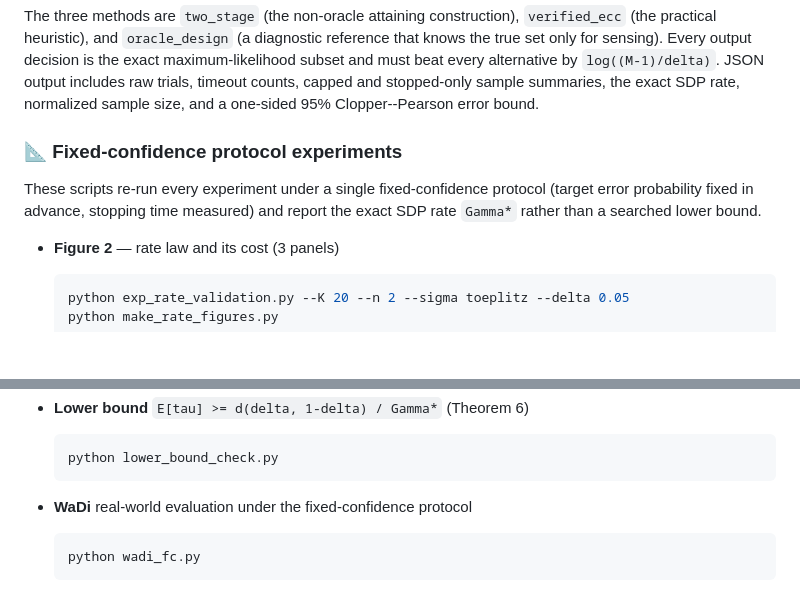
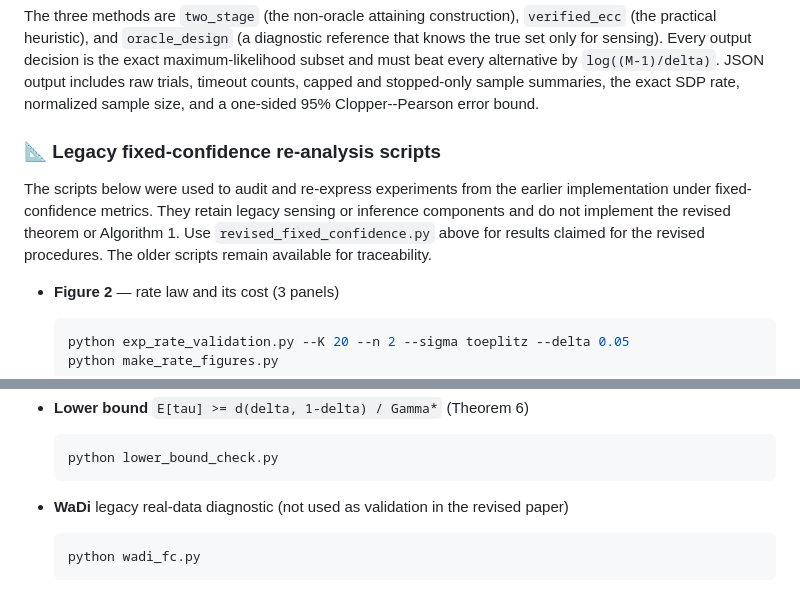
Before and after one commit to VincentdeCristo/ECC-AHT, a Markdown page: README.md, 2 parts joined by grey strips. Rendered like a GitHub page; blank space fills up the shorter version.

Commit message:
Clarify legacy experiment scripts

````diff
--- a/README.md
+++ b/README.md
@@ -80,11 +80,13 @@ the exact maximum-likelihood subset and must beat every alternative by
 stopped-only sample summaries, the exact SDP rate, normalized sample size, and
 a one-sided 95% Clopper--Pearson error bound.
 
-### 📐 Fixed-confidence protocol experiments
+### 📐 Legacy fixed-confidence re-analysis scripts
 
-These scripts re-run every experiment under a single fixed-confidence protocol
-(target error probability fixed in advance, stopping time measured) and report
-the exact SDP rate `Gamma*` rather than a searched lower bound.
+The scripts below were used to audit and re-express experiments from the earlier
+implementation under fixed-confidence metrics. They retain legacy sensing or
+inference components and do not implement the revised theorem or Algorithm 1.
+Use `revised_fixed_confidence.py` above for results claimed for the revised
+procedures. The older scripts remain available for traceability.
 
 - **Figure 2** — rate law and its cost (3 panels)
 
@@ -112,7 +114,7 @@ the exact SDP rate `Gamma*` rather than a searched lower bound.
   python lower_bound_check.py
   ```
 
-- **WaDi** real-world evaluation under the fixed-confidence protocol
+- **WaDi** legacy real-data diagnostic (not used as validation in the revised paper)
 
   ```bash
   python wadi_fc.py
````
